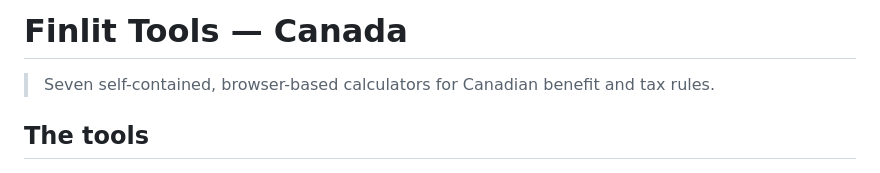
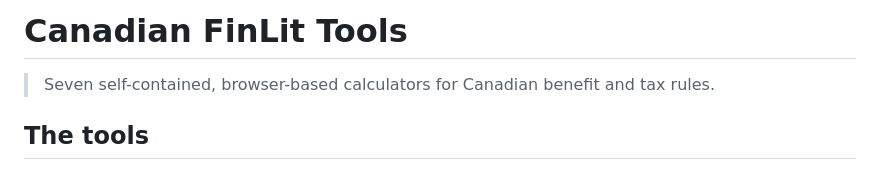
Before and after one commit to exekyute/finlit-tools-ca, a Markdown page: README.md, the part around the change. GitHub-like rendering.

Commit message:
Semantics

```diff
--- a/README.md
+++ b/README.md
@@ -1,4 +1,4 @@
-# Finlit Tools — Canada
+# Canadian FinLit Tools
 
 > Seven self-contained, browser-based calculators for Canadian benefit and tax rules.
 
```
